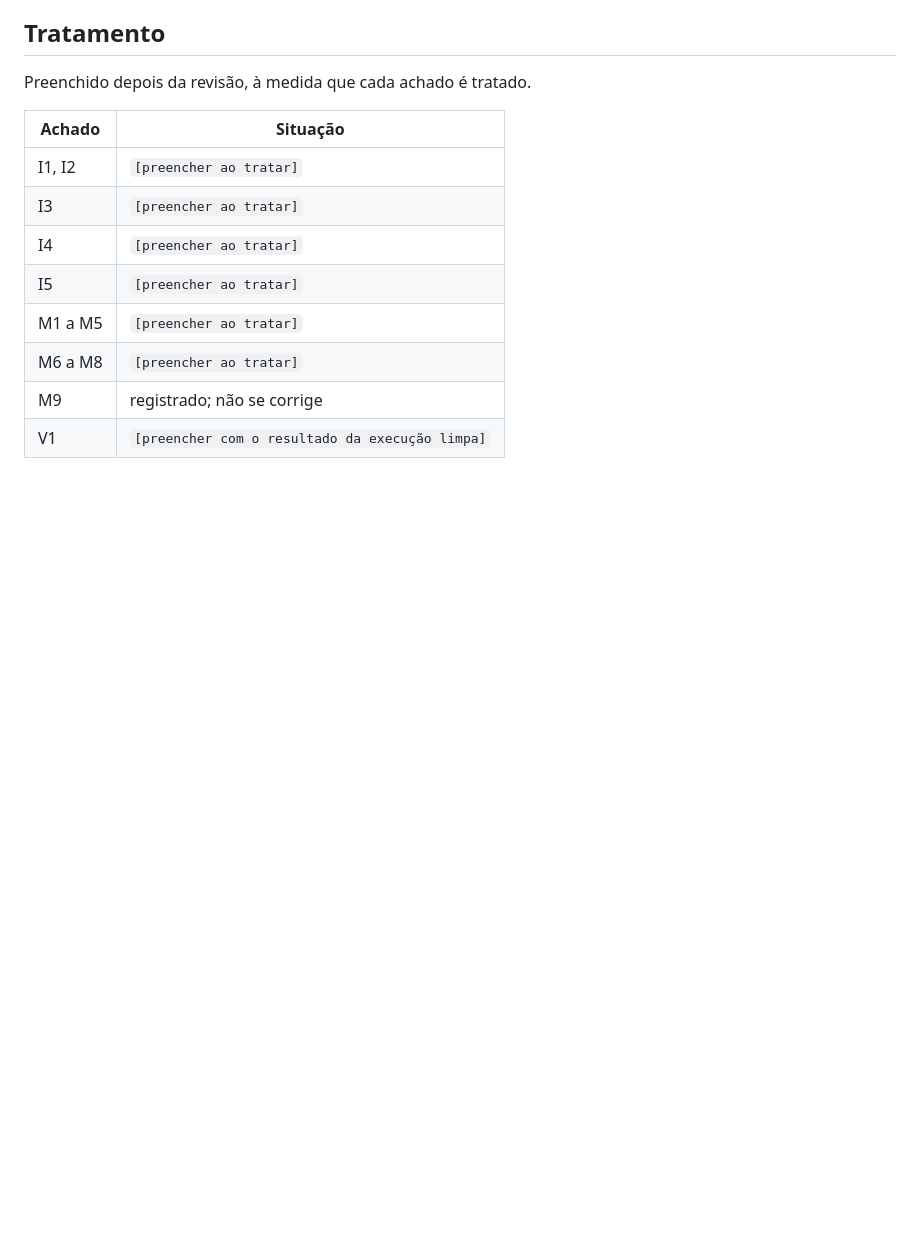
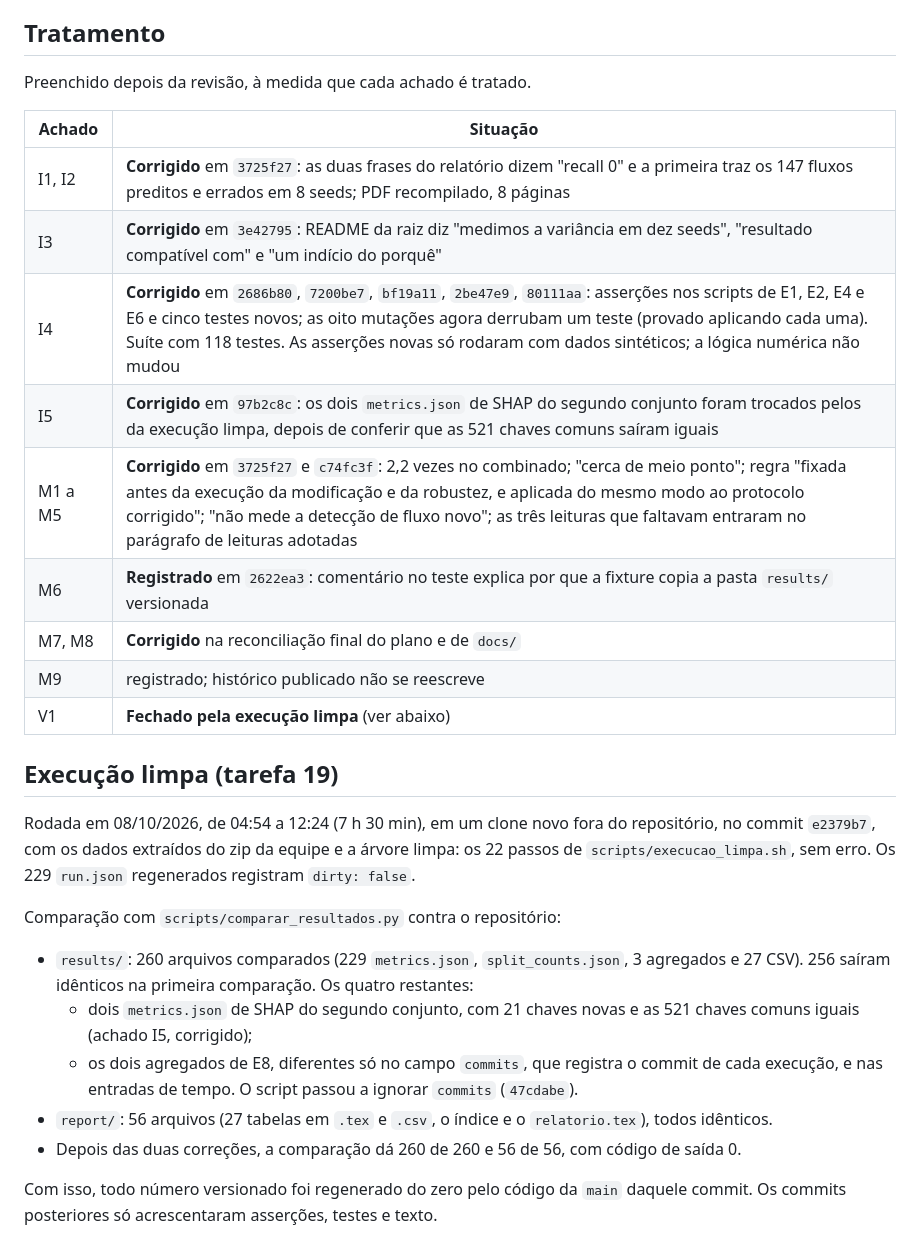
Before and after one commit to BrenoRev/Tecnicas_Ataque_Deteccao_Intrusao, a Markdown page: planejamento/plan/REVISAO-FINAL.md, the part around the change. Drawn GitHub-style; blank space fills up the shorter version.

Commit message:
docs: registra a execução limpa e o tratamento dos achados

```diff
--- a/planejamento/plan/REVISAO-FINAL.md
+++ b/planejamento/plan/REVISAO-FINAL.md
@@ -86,11 +86,26 @@ Preenchido depois da revisão, à medida que cada achado é tratado.
 
 | Achado | Situação |
 | --- | --- |
-| I1, I2 | `[preencher ao tratar]` |
-| I3 | `[preencher ao tratar]` |
-| I4 | `[preencher ao tratar]` |
-| I5 | `[preencher ao tratar]` |
-| M1 a M5 | `[preencher ao tratar]` |
-| M6 a M8 | `[preencher ao tratar]` |
-| M9 | registrado; não se corrige |
-| V1 | `[preencher com o resultado da execução limpa]` |
+| I1, I2 | **Corrigido** em `3725f27`: as duas frases do relatório dizem "recall 0" e a primeira traz os 147 fluxos preditos e errados em 8 seeds; PDF recompilado, 8 páginas |
+| I3 | **Corrigido** em `3e42795`: README da raiz diz "medimos a variância em dez seeds", "resultado compatível com" e "um indício do porquê" |
+| I4 | **Corrigido** em `2686b80`, `7200be7`, `bf19a11`, `2be47e9`, `80111aa`: asserções nos scripts de E1, E2, E4 e E6 e cinco testes novos; as oito mutações agora derrubam um teste (provado aplicando cada uma). Suíte com 118 testes. As asserções novas só rodaram com dados sintéticos; a lógica numérica não mudou |
+| I5 | **Corrigido** em `97b2c8c`: os dois `metrics.json` de SHAP do segundo conjunto foram trocados pelos da execução limpa, depois de conferir que as 521 chaves comuns saíram iguais |
+| M1 a M5 | **Corrigido** em `3725f27` e `c74fc3f`: 2,2 vezes no combinado; "cerca de meio ponto"; regra "fixada antes da execução da modificação e da robustez, e aplicada do mesmo modo ao protocolo corrigido"; "não mede a detecção de fluxo novo"; as três leituras que faltavam entraram no parágrafo de leituras adotadas |
+| M6 | **Registrado** em `2622ea3`: comentário no teste explica por que a fixture copia a pasta `results/` versionada |
+| M7, M8 | **Corrigido** na reconciliação final do plano e de `docs/` |
+| M9 | registrado; histórico publicado não se reescreve |
+| V1 | **Fechado pela execução limpa** (ver abaixo) |
+
+## Execução limpa (tarefa 19)
+
+Rodada em 08/10/2026, de 04:54 a 12:24 (7 h 30 min), em um clone novo fora do repositório, no commit `e2379b7`, com os dados extraídos do zip da equipe e a árvore limpa: os 22 passos de `scripts/execucao_limpa.sh`, sem erro. Os 229 `run.json` regenerados registram `dirty: false`.
+
+Comparação com `scripts/comparar_resultados.py` contra o repositório:
+
+- `results/`: 260 arquivos comparados (229 `metrics.json`, `split_counts.json`, 3 agregados e 27 CSV). 256 saíram idênticos na primeira comparação. Os quatro restantes:
+  - dois `metrics.json` de SHAP do segundo conjunto, com 21 chaves novas e as 521 chaves comuns iguais (achado I5, corrigido);
+  - os dois agregados de E8, diferentes só no campo `commits`, que registra o commit de cada execução, e nas entradas de tempo. O script passou a ignorar `commits` (`47cdabe`).
+- `report/`: 56 arquivos (27 tabelas em `.tex` e `.csv`, o índice e o `relatorio.tex`), todos idênticos.
+- Depois das duas correções, a comparação dá 260 de 260 e 56 de 56, com código de saída 0.
+
+Com isso, todo número versionado foi regenerado do zero pelo código da `main` daquele commit. Os commits posteriores só acrescentaram asserções, testes e texto.
```
Also changed, not shown: docs/09-acompanhamento-professor.md (+1 -1 lines).
